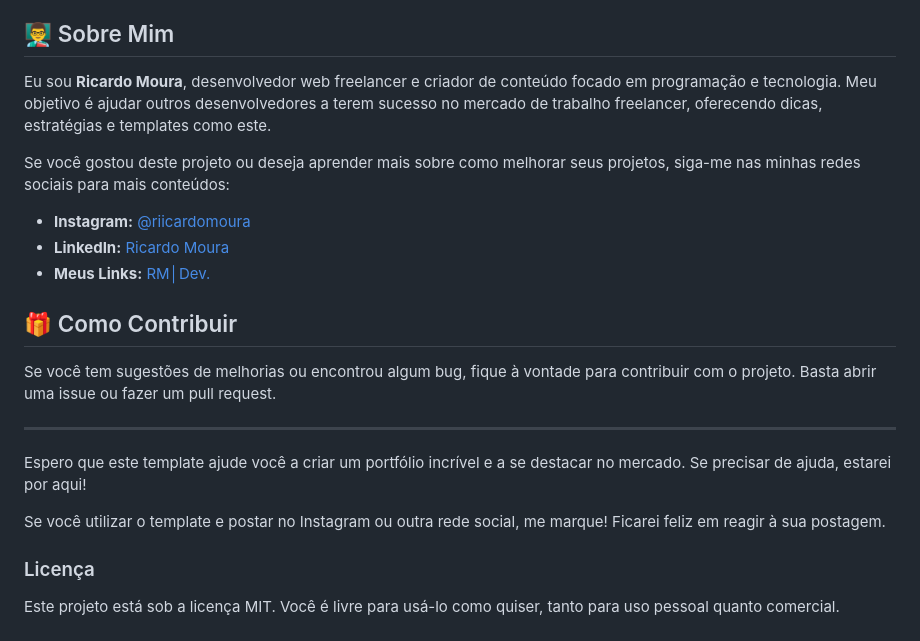
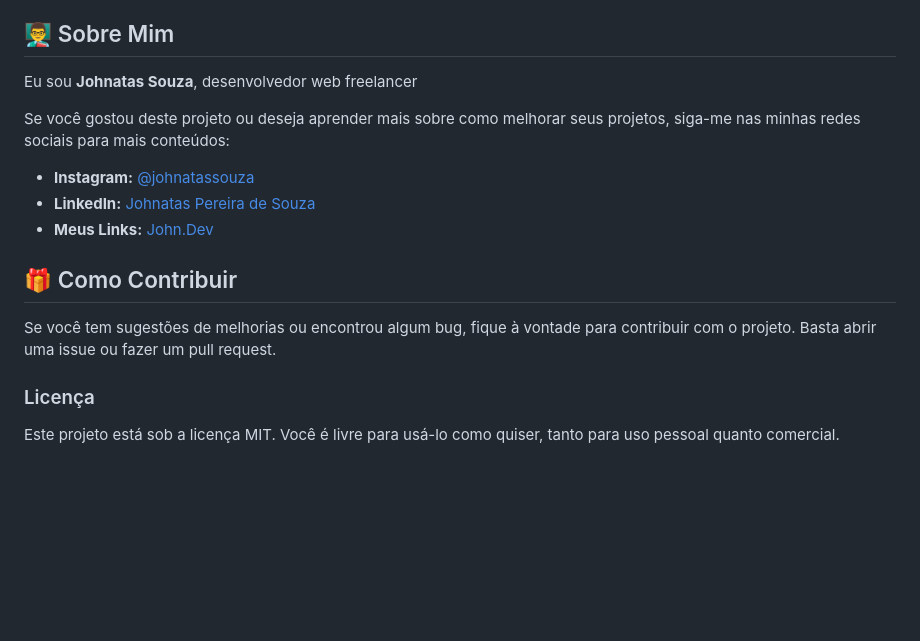
Before and after one commit to John1Souza/contabilita, a Markdown page: README.md, the part around the change printed below. Rendered like a GitHub page; blank space fills up the shorter version.

```diff
--- a/README.md
+++ b/README.md
@@ -61,24 +61,18 @@ Planejo melhorar e atualizar o template com novos recursos e seções. Algumas d
 
 ## 👨‍🏫 Sobre Mim
 
-Eu sou **Ricardo Moura**, desenvolvedor web freelancer e criador de conteúdo focado em programação e tecnologia. Meu objetivo é ajudar outros desenvolvedores a terem sucesso no mercado de trabalho freelancer, oferecendo dicas, estratégias e templates como este.
+Eu sou **Johnatas Souza**, desenvolvedor web freelancer
 
 Se você gostou deste projeto ou deseja aprender mais sobre como melhorar seus projetos, siga-me nas minhas redes sociais para mais conteúdos:
 
-- **Instagram:** [@riicardomoura](https://www.instagram.com/riicardomoura/)
-- **LinkedIn:** [Ricardo Moura](https://www.linkedin.com/in/ricardomouradev/)
-- **Meus Links:** [RM│Dev.](https://rmdeveloper.com.br/meus-links)
+- **Instagram:** [@johnatassouza](https://www.instagram.com/johnatassouza/)
+- **LinkedIn:** [Johnatas Pereira de Souza](https://www.linkedin.com/in/johnatas-pereira-de-souza-7153b3240/)
+- **Meus Links:** [John.Dev](https://john1souza.github.io/portfolio/)
 
 ## 🎁 Como Contribuir
 
 Se você tem sugestões de melhorias ou encontrou algum bug, fique à vontade para contribuir com o projeto. Basta abrir uma issue ou fazer um pull request.
 
----
-
-Espero que este template ajude você a criar um portfólio incrível e a se destacar no mercado. Se precisar de ajuda, estarei por aqui!
-
-Se você utilizar o template e postar no Instagram ou outra rede social, me marque! Ficarei feliz em reagir à sua postagem.
-
 ### Licença
 
 Este projeto está sob a licença MIT. Você é livre para usá-lo como quiser, tanto para uso pessoal quanto comercial.
```
Also changed, not shown: other parts of README.md (+1 -1 lines).
